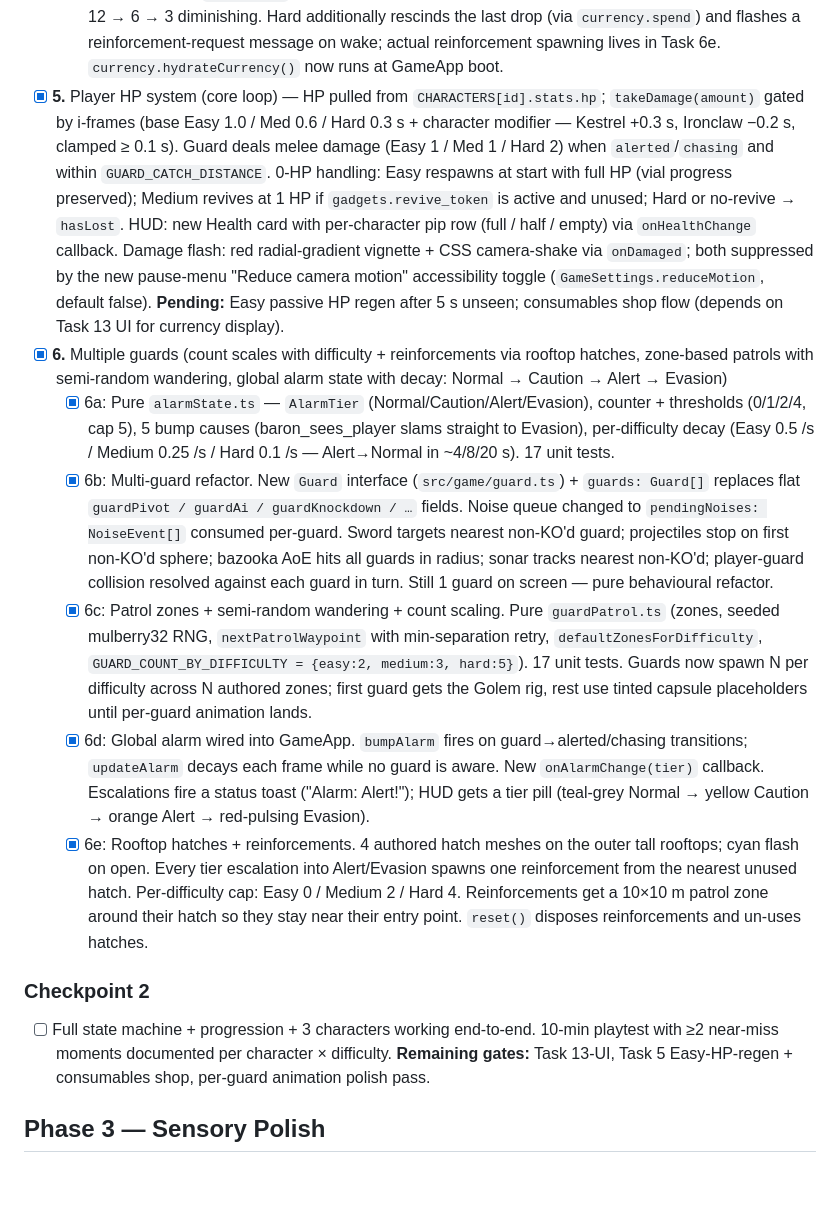
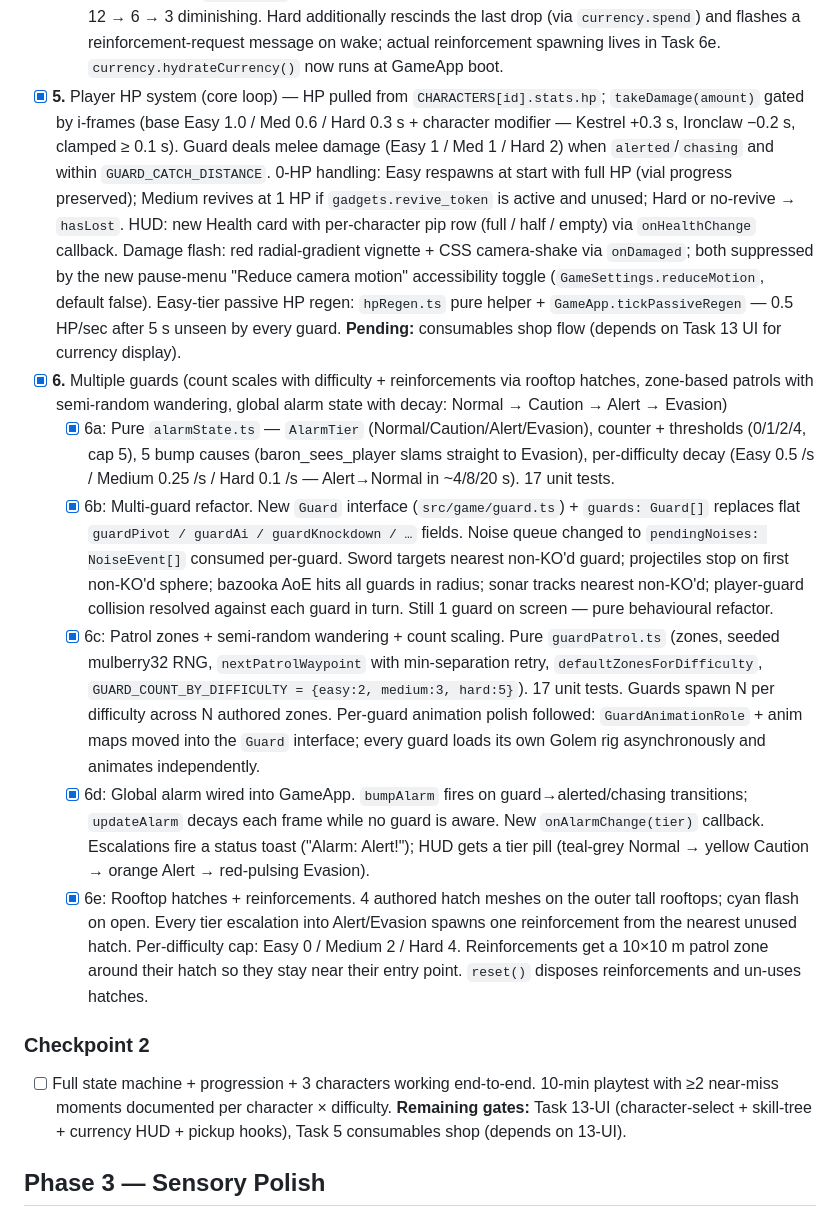
Before and after one commit to jilani97/AI_Road_to_AAA_game, a Markdown page: tasks/todo.md, the part around the change. Rendered like a GitHub page; blank space fills up the shorter version.

Commit message:
docs(phase-2): mark Easy HP regen + per-guard animation complete
Task 5 moves to "consumables shop only" as its one remaining item (blocked on
Task 13-UI). Task 6c note rewritten now that per-guard animation is no longer
deferred. Checkpoint 2 gates updated.

Co-Authored-By: Claude Opus 4.7 (1M context) <noreply@anthropic.com>

```diff
--- a/tasks/todo.md
+++ b/tasks/todo.md
@@ -31,16 +31,16 @@ Ordered checklist. Full spec in [plan.md](./plan.md). Decision rationale in [dec
   - [x] 4b: `tickGuardAi` wired into `GameApp.updateGuard` — movement branches on state (patrol/returning walk the route; suspicious/alerted stop and face the LKP; investigating walks to LKP; chasing walks to the current player position); vision cone recolours per state (grey-teal patrol / yellow suspicious+investigating / orange alerted / red chasing); status bar announces transitions; loss condition is now "guard is chasing AND within 1.2 m of player" instead of any vision contact. Noise emitted by ascension dash (6 m), landing above a vertical-speed threshold (7 m), and any weapon attack (8 m); guard hears if noise is within `min(guard hearing radius 10 m, action radius)`. `lastKnownPlayerPosition` tracked; `nearPatrolPath` heuristic fed.
   - [x] 4c: Guard comms — pure `guardComms.ts` helper + `shouldDropIntoInvestigating` (Easy 0 m / Medium 10 m / Hard Infinity). `GameApp.broadcastAlertToNeighbours` runs whenever a guard transitions INTO Alerted; qualifying listeners jump straight to `investigating` and inherit the sender's LKP. Already-escalated guards and KO'd guards are skipped. 14 unit tests.
   - [x] 4d: Knockout model — any successful hit (sword melee / projectile / bazooka AoE) now fully knocks the guard out. Wake timing scales by difficulty: Easy permanent / Medium 30 s / Hard 12 s. On wake the guard re-enters `suspicious`. Coin drop: Easy 25 flat / Medium 25 once per guard per run / Hard 25 → 12 → 6 → 3 diminishing. Hard additionally rescinds the last drop (via `currency.spend`) and flashes a reinforcement-request message on wake; actual reinforcement spawning lives in Task 6e. `currency.hydrateCurrency()` now runs at GameApp boot.
-- [x] **5.** Player HP system (core loop) — HP pulled from `CHARACTERS[id].stats.hp`; `takeDamage(amount)` gated by i-frames (base Easy 1.0 / Med 0.6 / Hard 0.3 s + character modifier — Kestrel +0.3 s, Ironclaw −0.2 s, clamped ≥ 0.1 s). Guard deals melee damage (Easy 1 / Med 1 / Hard 2) when `alerted`/`chasing` and within `GUARD_CATCH_DISTANCE`. 0-HP handling: Easy respawns at start with full HP (vial progress preserved); Medium revives at 1 HP if `gadgets.revive_token` is active and unused; Hard or no-revive → `hasLost`. HUD: new Health card with per-character pip row (full / half / empty) via `onHealthChange` callback. Damage flash: red radial-gradient vignette + CSS camera-shake via `onDamaged`; both suppressed by the new pause-menu "Reduce camera motion" accessibility toggle (`GameSettings.reduceMotion`, default false). **Pending:** Easy passive HP regen after 5 s unseen; consumables shop flow (depends on Task 13 UI for currency display).
+- [x] **5.** Player HP system (core loop) — HP pulled from `CHARACTERS[id].stats.hp`; `takeDamage(amount)` gated by i-frames (base Easy 1.0 / Med 0.6 / Hard 0.3 s + character modifier — Kestrel +0.3 s, Ironclaw −0.2 s, clamped ≥ 0.1 s). Guard deals melee damage (Easy 1 / Med 1 / Hard 2) when `alerted`/`chasing` and within `GUARD_CATCH_DISTANCE`. 0-HP handling: Easy respawns at start with full HP (vial progress preserved); Medium revives at 1 HP if `gadgets.revive_token` is active and unused; Hard or no-revive → `hasLost`. HUD: new Health card with per-character pip row (full / half / empty) via `onHealthChange` callback. Damage flash: red radial-gradient vignette + CSS camera-shake via `onDamaged`; both suppressed by the new pause-menu "Reduce camera motion" accessibility toggle (`GameSettings.reduceMotion`, default false). Easy-tier passive HP regen: `hpRegen.ts` pure helper + `GameApp.tickPassiveRegen` — 0.5 HP/sec after 5 s unseen by every guard. **Pending:** consumables shop flow (depends on Task 13 UI for currency display).
 - [x] **6.** Multiple guards (count scales with difficulty + reinforcements via rooftop hatches, zone-based patrols with semi-random wandering, global alarm state with decay: Normal → Caution → Alert → Evasion)
   - [x] 6a: Pure `alarmState.ts` — `AlarmTier` (Normal/Caution/Alert/Evasion), counter + thresholds (0/1/2/4, cap 5), 5 bump causes (baron_sees_player slams straight to Evasion), per-difficulty decay (Easy 0.5 /s / Medium 0.25 /s / Hard 0.1 /s — Alert→Normal in ~4/8/20 s). 17 unit tests.
   - [x] 6b: Multi-guard refactor. New `Guard` interface (`src/game/guard.ts`) + `guards: Guard[]` replaces flat `guardPivot / guardAi / guardKnockdown / …` fields. Noise queue changed to `pendingNoises: NoiseEvent[]` consumed per-guard. Sword targets nearest non-KO'd guard; projectiles stop on first non-KO'd sphere; bazooka AoE hits all guards in radius; sonar tracks nearest non-KO'd; player-guard collision resolved against each guard in turn. Still 1 guard on screen — pure behavioural refactor.
-  - [x] 6c: Patrol zones + semi-random wandering + count scaling. Pure `guardPatrol.ts` (zones, seeded mulberry32 RNG, `nextPatrolWaypoint` with min-separation retry, `defaultZonesForDifficulty`, `GUARD_COUNT_BY_DIFFICULTY = {easy:2, medium:3, hard:5}`). 17 unit tests. Guards now spawn N per difficulty across N authored zones; first guard gets the Golem rig, rest use tinted capsule placeholders until per-guard animation lands.
+  - [x] 6c: Patrol zones + semi-random wandering + count scaling. Pure `guardPatrol.ts` (zones, seeded mulberry32 RNG, `nextPatrolWaypoint` with min-separation retry, `defaultZonesForDifficulty`, `GUARD_COUNT_BY_DIFFICULTY = {easy:2, medium:3, hard:5}`). 17 unit tests. Guards spawn N per difficulty across N authored zones. Per-guard animation polish followed: `GuardAnimationRole` + anim maps moved into the `Guard` interface; every guard loads its own Golem rig asynchronously and animates independently.
   - [x] 6d: Global alarm wired into GameApp. `bumpAlarm` fires on guard→alerted/chasing transitions; `updateAlarm` decays each frame while no guard is aware. New `onAlarmChange(tier)` callback. Escalations fire a status toast ("Alarm: Alert!"); HUD gets a tier pill (teal-grey Normal → yellow Caution → orange Alert → red-pulsing Evasion).
   - [x] 6e: Rooftop hatches + reinforcements. 4 authored hatch meshes on the outer tall rooftops; cyan flash on open. Every tier escalation into Alert/Evasion spawns one reinforcement from the nearest unused hatch. Per-difficulty cap: Easy 0 / Medium 2 / Hard 4. Reinforcements get a 10×10 m patrol zone around their hatch so they stay near their entry point. `reset()` disposes reinforcements and un-uses hatches.
 
 ### Checkpoint 2
-- [ ] Full state machine + progression + 3 characters working end-to-end. 10-min playtest with ≥2 near-miss moments documented per character × difficulty. **Remaining gates:** Task 13-UI, Task 5 Easy-HP-regen + consumables shop, per-guard animation polish pass.
+- [ ] Full state machine + progression + 3 characters working end-to-end. 10-min playtest with ≥2 near-miss moments documented per character × difficulty. **Remaining gates:** Task 13-UI (character-select + skill-tree + currency HUD + pickup hooks), Task 5 consumables shop (depends on 13-UI).
 
 ## Phase 3 — Sensory Polish
 
```
